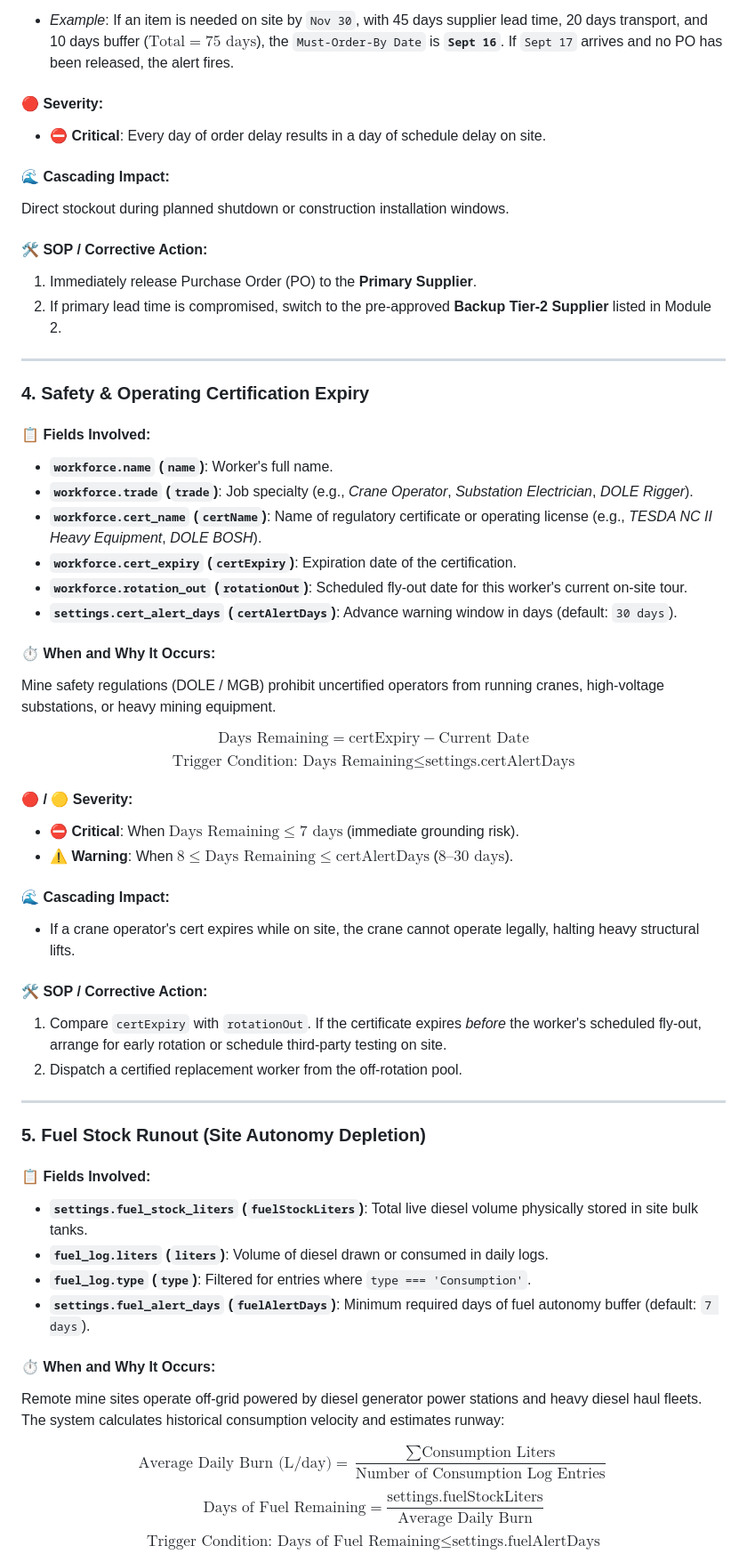
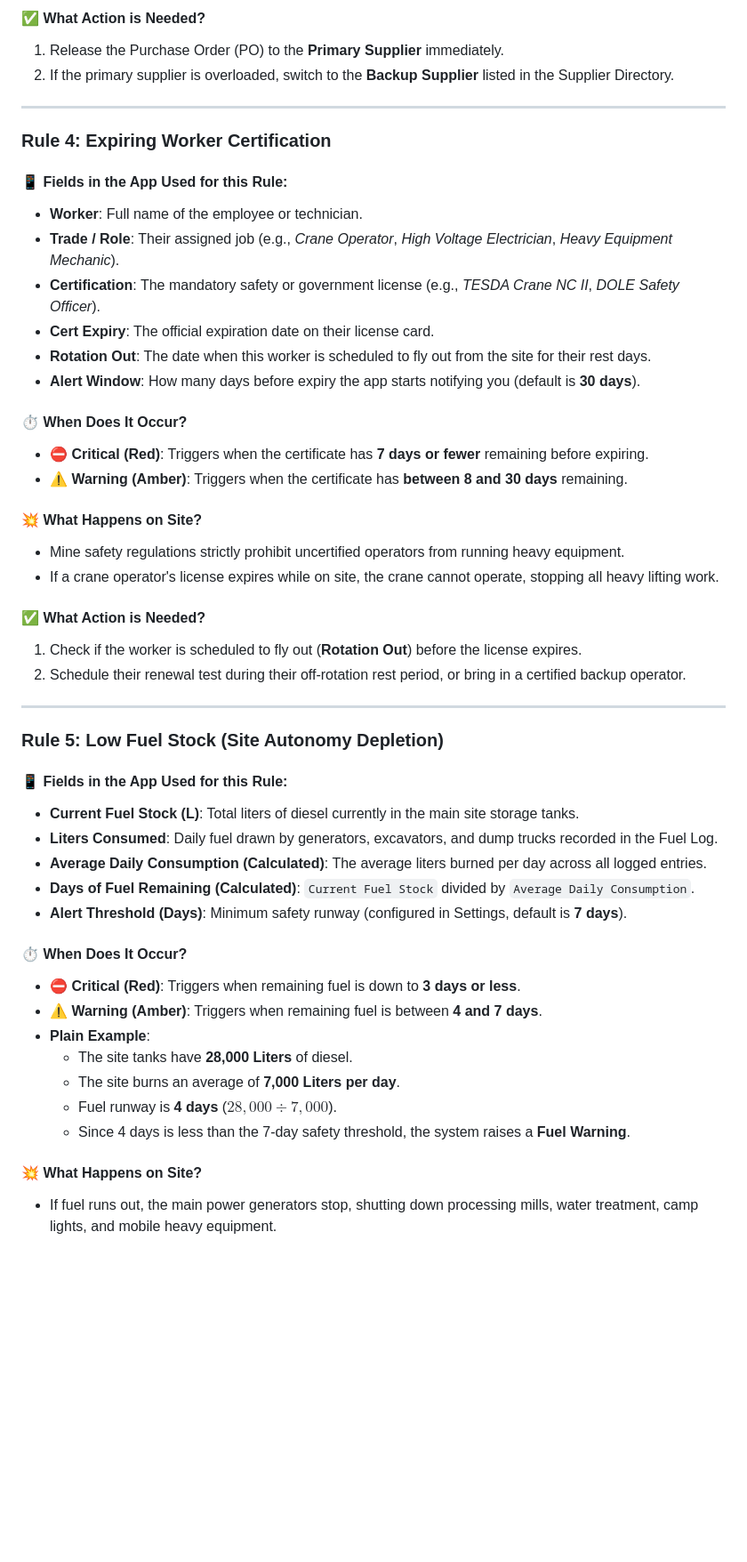
Before and after one commit to myVAaccount/myPMISapp, a Markdown page: Early Warning System.md, the part around one of its changes. Shown at 89% size. GitHub-like rendering; blank space fills up the shorter version.

```diff
--- a/Early Warning System.md
+++ b/Early Warning System.md
@@ -97,59 +95,52 @@ $$\text{Trigger Condition: } \text{Current Date} > \text{Must-Order-By Date} \qu
 
-* *Example*: If an item is needed on site by `Nov 30`, with 45 days supplier lead time, 20 days transport, and 10 days buffer ($\text{Total} = 75\text{ days}$), the `Must-Order-By Date` is **`Sept 16`**. If `Sept 17` arrives and no PO has been released, the alert fires.
-
-#### 🔴 Severity:
-* ⛔ **Critical**: Every day of order delay results in a day of schedule delay on site.
-
-#### 🌊 Cascading Impact:
-Direct stockout during planned shutdown or construction installation windows.
-
-#### 🛠️ SOP / Corrective Action:
-1. Immediately release Purchase Order (PO) to the **Primary Supplier**.
-2. If primary lead time is compromised, switch to the pre-approved **Backup Tier-2 Supplier** listed in Module 2.
+#### ✅ What Action is Needed?
+1. Release the Purchase Order (PO) to the **Primary Supplier** immediately.
+2. If the primary supplier is overloaded, switch to the **Backup Supplier** listed in the Supplier Directory.
 
 ---
 
-### 4. Safety & Operating Certification Expiry
+### Rule 4: Expiring Worker Certification
 
-#### 📋 Fields Involved:
-* **`workforce.name` (`name`)**: Worker's full name.
-* **`workforce.trade` (`trade`)**: Job specialty (e.g., *Crane Operator*, *Substation Electrician*, *DOLE Rigger*).
-* **`workforce.cert_name` (`certName`)**: Name of regulatory certificate or operating license (e.g., *TESDA NC II Heavy Equipment*, *DOLE BOSH*).
-* **`workforce.cert_expiry` (`certExpiry`)**: Expiration date of the certification.
-* **`workforce.rotation_out` (`rotationOut`)**: Scheduled fly-out date for this worker's current on-site tour.
-* **`settings.cert_alert_days` (`certAlertDays`)**: Advance warning window in days (default: `30 days`).
+#### 📱 Fields in the App Used for this Rule:
+* **Worker**: Full name of the employee or technician.
+* **Trade / Role**: Their assigned job (e.g., *Crane Operator*, *High Voltage Electrician*, *Heavy Equipment Mechanic*).
+* **Certification**: The mandatory safety or government license (e.g., *TESDA Crane NC II*, *DOLE Safety Officer*).
+* **Cert Expiry**: The official expiration date on their license card.
+* **Rotation Out**: The date when this worker is scheduled to fly out from the site for their rest days.
+* **Alert Window**: How many days before expiry the app starts notifying you (default is **30 days**).
 
-#### ⏱️ When and Why It Occurs:
-Mine safety regulations (DOLE / MGB) prohibit uncertified operators from running cranes, high-voltage substations, or heavy mining equipment.
+#### ⏱️ When Does It Occur?
+* **⛔ Critical (Red)**: Triggers when the certificate has **7 days or fewer** remaining before expiring.
+* **⚠ Warning (Amber)**: Triggers when the certificate has **between 8 and 30 days** remaining.
 
-$$\text{Days Remaining} = \text{certExpiry} - \text{Current Date}$$
-$$\text{Trigger Condition: } \text{Days Remaining} \le \text{settings.certAlertDays}$$
+#### 💥 What Happens on Site?
+* Mine safety regulations strictly prohibit uncertified operators from running heavy equipment.
+* If a crane operator's license expires while on site, the crane cannot operate, stopping all heavy lifting work.
 
-#### 🔴 / 🟡 Severity:
-* ⛔ **Critical**: When $\text{Days Remaining} \le 7\text{ days}$ (immediate grounding risk).
-* ⚠ **Warning**: When $8 \le \text{Days Remaining} \le \text{certAlertDays}$ ($8\text{–}30\text{ days}$).
-
-#### 🌊 Cascading Impact:
-* If a crane operator's cert expires while on site, the crane cannot operate legally, halting heavy structural lifts.
-
-#### 🛠️ SOP / Corrective Action:
-1. Compare `certExpiry` with `rotationOut`. If the certificate expires *before* the worker's scheduled fly-out, arrange for early rotation or schedule third-party testing on site.
-2. Dispatch a certified replacement worker from the off-rotation pool.
+#### ✅ What Action is Needed?
+1. Check if the worker is scheduled to fly out (**Rotation Out**) before the license expires.
+2. Schedule their renewal test during their off-rotation rest period, or bring in a certified backup operator.
 
 ---
 
-### 5. Fuel Stock Runout (Site Autonomy Depletion)
+### Rule 5: Low Fuel Stock (Site Autonomy Depletion)
 
-#### 📋 Fields Involved:
-* **`settings.fuel_stock_liters` (`fuelStockLiters`)**: Total live diesel volume physically stored in site bulk tanks.
-* **`fuel_log.liters` (`liters`)**: Volume of diesel drawn or consumed in daily logs.
-* **`fuel_log.type` (`type`)**: Filtered for entries where `type === 'Consumption'`.
-* **`settings.fuel_alert_days` (`fuelAlertDays`)**: Minimum required days of fuel autonomy buffer (default: `7 days`).
+#### 📱 Fields in the App Used for this Rule:
+* **Current Fuel Stock (L)**: Total liters of diesel currently in the main site storage tanks.
+* **Liters Consumed**: Daily fuel drawn by generators, excavators, and dump trucks recorded in the Fuel Log.
+* **Average Daily Consumption (Calculated)**: The average liters burned per day across all logged entries.
+* **Days of Fuel Remaining (Calculated)**: `Current Fuel Stock` divided by `Average Daily Consumption`.
+* **Alert Threshold (Days)**: Minimum safety runway (configured in Settings, default is **7 days**).
 
-#### ⏱️ When and Why It Occurs:
-Remote mine sites operate off-grid powered by diesel generator power stations and heavy diesel haul fleets. The system calculates historical consumption velocity and estimates runway:
+#### ⏱️ When Does It Occur?
+* **⛔ Critical (Red)**: Triggers when remaining fuel is down to **3 days or less**.
+* **⚠ Warning (Amber)**: Triggers when remaining fuel is between **4 and 7 days**.
+* **Plain Example**:
+  * The site tanks have **28,000 Liters** of diesel.
+  * The site burns an average of **7,000 Liters per day**.
+  * Fuel runway is **4 days** ($28,000 \div 7,000$).
+  * Since 4 days is less than the 7-day safety threshold, the system raises a **Fuel Warning**.
 
-$$\text{Average Daily Burn (L/day)} = \frac{\sum \text{Consumption Liters}}{\text{Number of Consumption Log Entries}}$$
-$$\text{Days of Fuel Remaining} = \frac{\text{settings.fuelStockLiters}}{\text{Average Daily Burn}}$$
-$$\text{Trigger Condition: } \text{Days of Fuel Remaining} \le \text{settings.fuelAlertDays}$$
+#### 💥 What Happens on Site?
+* If fuel runs out, the main power generators stop, shutting down processing mills, water treatment, camp lights, and mobile heavy equipment.
 
```
Also changed, not shown: other parts of Early Warning System.md (+105 -115 lines).
